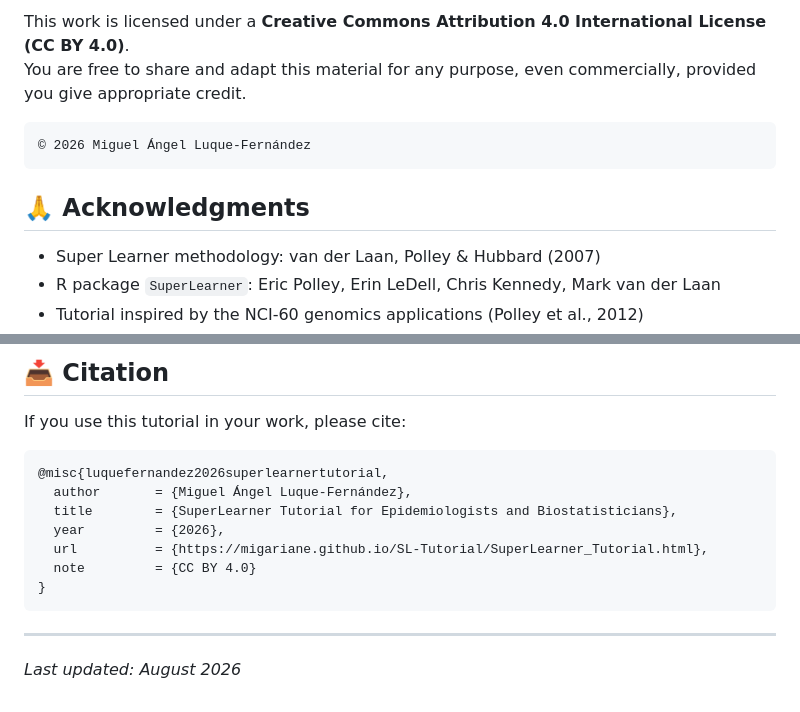
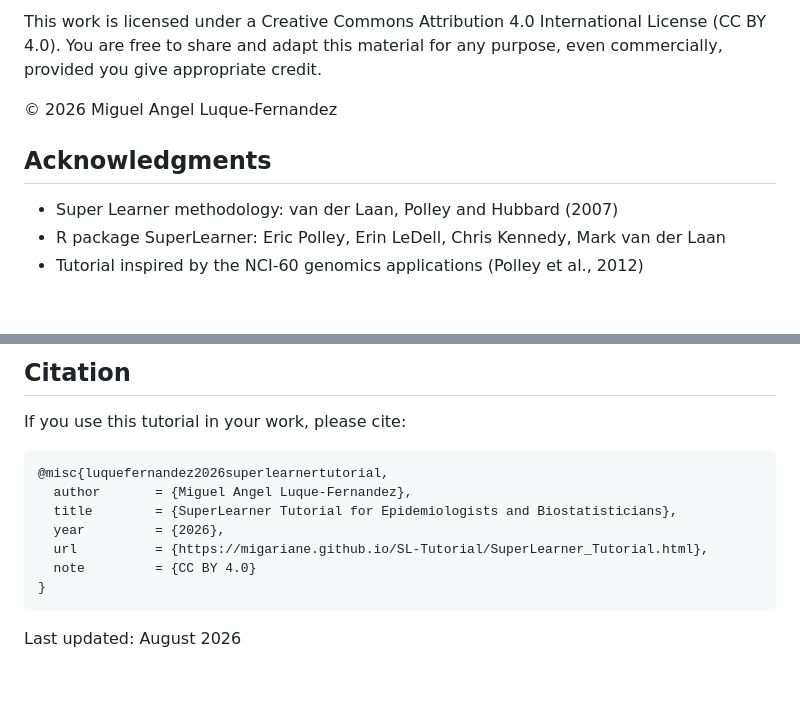
Before and after one commit to migariane/SL-Tutorial, a Markdown page: README.md, 2 parts joined by grey strips. Drawn GitHub-style; blank space fills up the shorter version.

````diff
--- a/README.md
+++ b/README.md
@@ -57,13 +55,10 @@ Also available as:
 
-This work is licensed under a **Creative Commons Attribution 4.0 International License (CC BY 4.0)**.
-You are free to share and adapt this material for any purpose, even commercially, provided you give appropriate credit.
+This work is licensed under a Creative Commons Attribution 4.0 International License (CC BY 4.0). You are free to share and adapt this material for any purpose, even commercially, provided you give appropriate credit.
 
-```
-© 2026 Miguel Ángel Luque-Fernández
-```
+© 2026 Miguel Angel Luque-Fernandez
 
-## 🙏 Acknowledgments
+## Acknowledgments
 
-- Super Learner methodology: van der Laan, Polley & Hubbard (2007)
-- R package `SuperLearner`: Eric Polley, Erin LeDell, Chris Kennedy, Mark van der Laan
+- Super Learner methodology: van der Laan, Polley and Hubbard (2007)
+- R package SuperLearner: Eric Polley, Erin LeDell, Chris Kennedy, Mark van der Laan
 - Tutorial inspired by the NCI-60 genomics applications (Polley et al., 2012)
@@ -71,11 +66,11 @@ You are free to share and adapt this material for any purpose, even commercially
 
-## 📥 Citation
+## Citation
 
 If you use this tutorial in your work, please cite:
 
 ```bibtex
 @misc{luquefernandez2026superlearnertutorial,
-  author       = {Miguel Ángel Luque-Fernández},
+  author       = {Miguel Angel Luque-Fernandez},
   title        = {SuperLearner Tutorial for Epidemiologists and Biostatisticians},
   year         = {2026},
   url          = {https://migariane.github.io/SL-Tutorial/SuperLearner_Tutorial.html},
@@ -83,6 +78,4 @@ If you use this tutorial in your work, please cite:
 }
 ```
 
----
-
-*Last updated: August 2026*
+Last updated: August 2026
````
Also changed, not shown: other parts of README.md (+39 -41 lines).
